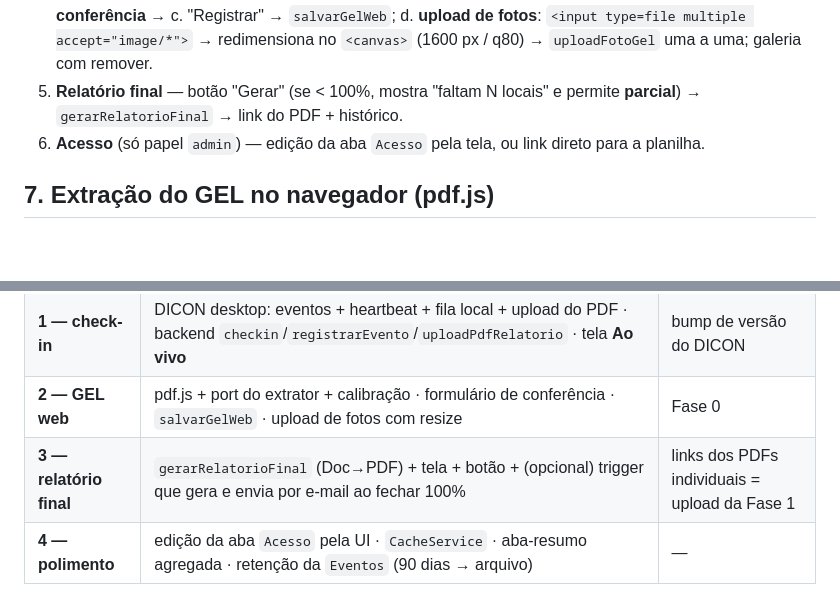
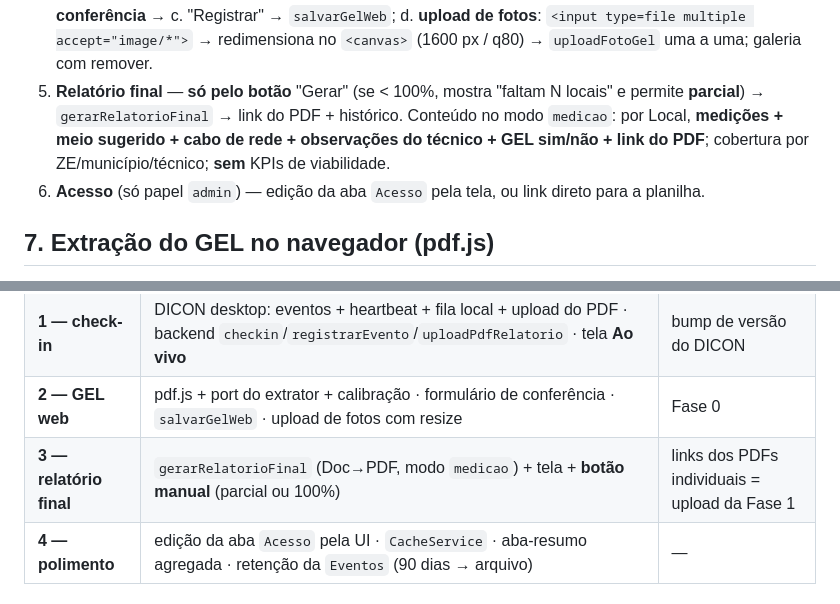
Before and after one commit to gamcastro/Conectividade_Juntas_2026, a Markdown page: docs/dicon-web-plano.md, 2 parts joined by grey strips. GitHub-like rendering; blank space fills up the shorter version.

```diff
--- a/docs/dicon-web-plano.md
+++ b/docs/dicon-web-plano.md
@@ -140,8 +143,11 @@ Ao abrir: login Google implícito → `verificarAcesso()` → sem acesso ⇒ tel
    d. **upload de fotos**: `<input type=file multiple accept="image/*">` →
       redimensiona no `<canvas>` (1600 px / q80) → `uploadFotoGel` uma a uma;
       galeria com remover.
-5. **Relatório final** — botão "Gerar" (se < 100%, mostra "faltam N locais" e
-   permite **parcial**) → `gerarRelatorioFinal` → link do PDF + histórico.
+5. **Relatório final** — **só pelo botão** "Gerar" (se < 100%, mostra "faltam N
+   locais" e permite **parcial**) → `gerarRelatorioFinal` → link do PDF +
+   histórico. Conteúdo no modo `medicao`: por Local, **medições + meio sugerido +
+   cabo de rede + observações do técnico + GEL sim/não + link do PDF**; cobertura
+   por ZE/município/técnico; **sem** KPIs de viabilidade.
 6. **Acesso** (só papel `admin`) — edição da aba `Acesso` pela tela, ou link
    direto para a planilha.
 
@@ -196,7 +202,7 @@ Ao abrir: login Google implícito → `verificarAcesso()` → sem acesso ⇒ tel
 | **0 — fundação** | abas novas + `verificarAcesso` + `listarPainel` + telas **Painel** e **Vistorias** (só leitura) | nada (dado já existe) — **já entrega valor** |
 | **1 — check-in** | DICON desktop: eventos + heartbeat + fila local + upload do PDF · backend `checkin`/`registrarEvento`/`uploadPdfRelatorio` · tela **Ao vivo** | bump de versão do DICON |
 | **2 — GEL web** | pdf.js + port do extrator + calibração · formulário de conferência · `salvarGelWeb` · upload de fotos com resize | Fase 0 |
-| **3 — relatório final** | `gerarRelatorioFinal` (Doc→PDF) + tela + botão + (opcional) trigger que gera e envia por e-mail ao fechar 100% | links dos PDFs individuais = upload da Fase 1 |
+| **3 — relatório final** | `gerarRelatorioFinal` (Doc→PDF, modo `medicao`) + tela + **botão manual** (parcial ou 100%) | links dos PDFs individuais = upload da Fase 1 |
 | **4 — polimento** | edição da aba `Acesso` pela UI · `CacheService` · aba-resumo agregada · retenção da `Eventos` (90 dias → arquivo) | — |
 
 ## 11. Riscos e mitigações
```
Also changed, not shown: other parts of docs/dicon-web-plano.md (+34 -19 lines).
